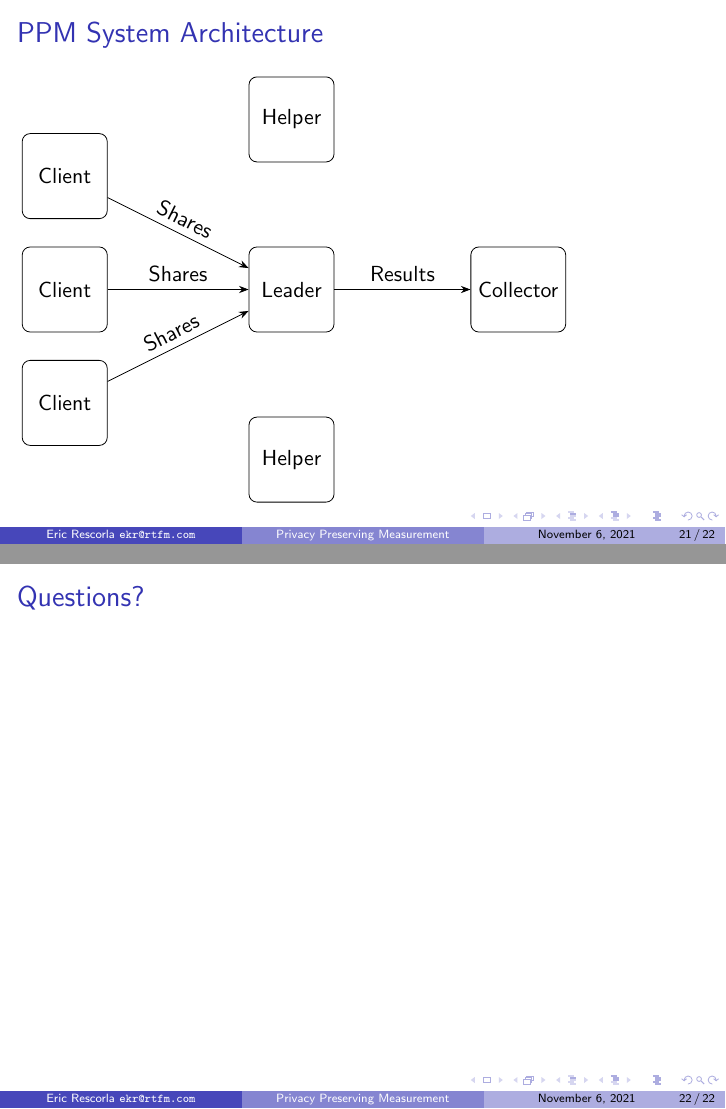
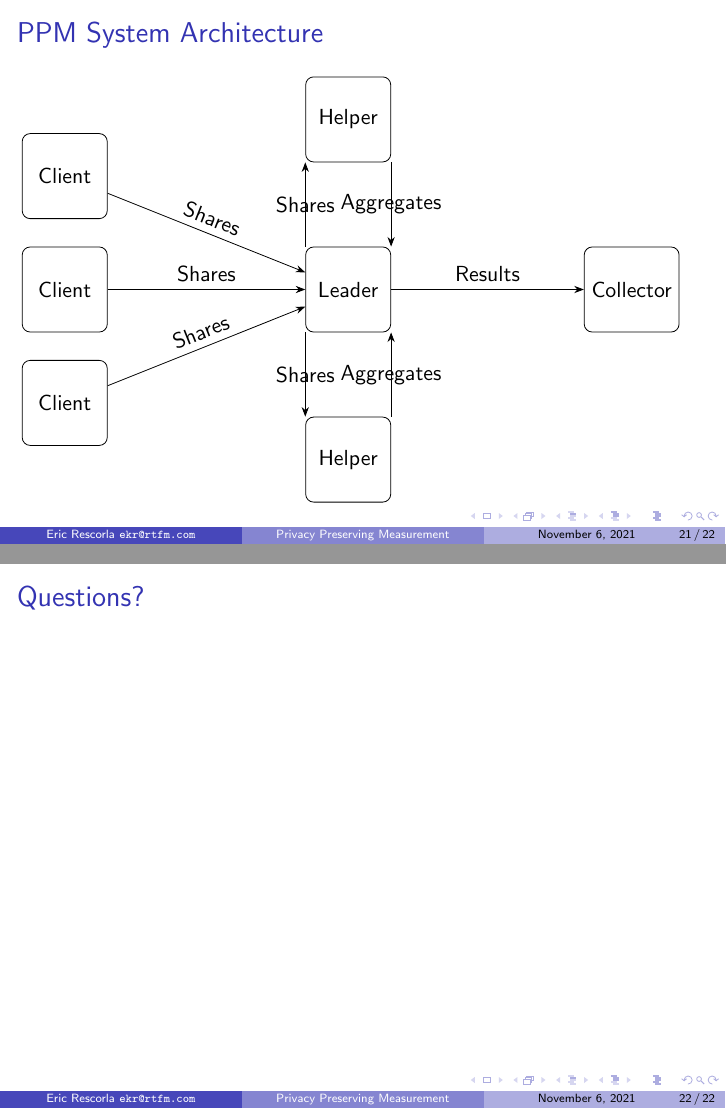
Before and after one commit to ietf-wg-ppm/draft-ietf-ppm-dap, LaTeX slides (ietf112-slides/ppm-ietf-112.tex): pages 21 and 22 of 23, joined at a grey line. Compiled offline with pdfLaTeX.

Commit message:
Partial diagram

```diff
--- a/ietf112-slides/ppm-ietf-112.tex
+++ b/ietf112-slides/ppm-ietf-112.tex
@@ -414,17 +414,24 @@
  \node (client2) at (0, 0) [device] {Client};
  \node (client3) at (0, 2) [device] {Client};
 
- \node (helper1) at (4, -3) [device] {Helper};
- \node (leader) at (4, 0) [device] {Leader};
- \node (helper2) at (4, 3) [device] {Helper};
+ \node (helper1) at (5, -3) [device] {Helper};
+ \node (leader) at (5, 0) [device] {Leader};
+ \node (helper2) at (5, 3) [device] {Helper};
 
- \node (collector) at (8, 0) [device] {Collector};
+ \node (collector) at (10, 0) [device] {Collector};
 
  \path [->] (client1) edge node [above, sloped] {Shares} (leader);
  \path [->] (client2) edge node [above] {Shares} (leader);
  \path [->] (client3) edge node [above, sloped] {Shares} (leader);
 
  \path [->] (leader) edge node [above, sloped] {Results} (collector);
+
+ \path [->] (leader.north west) edge node {Shares} (helper2.south west);
+ \path [->] (helper2.south east) edge node {Aggregates} (leader.north east);
+
+ \path [->] (leader.south west) edge node {Shares} (helper1.north west);
+ \path [->] (helper1.north east) edge node {Aggregates} (leader.south east);
+
 
 \end{tikzpicture}
 }
```
